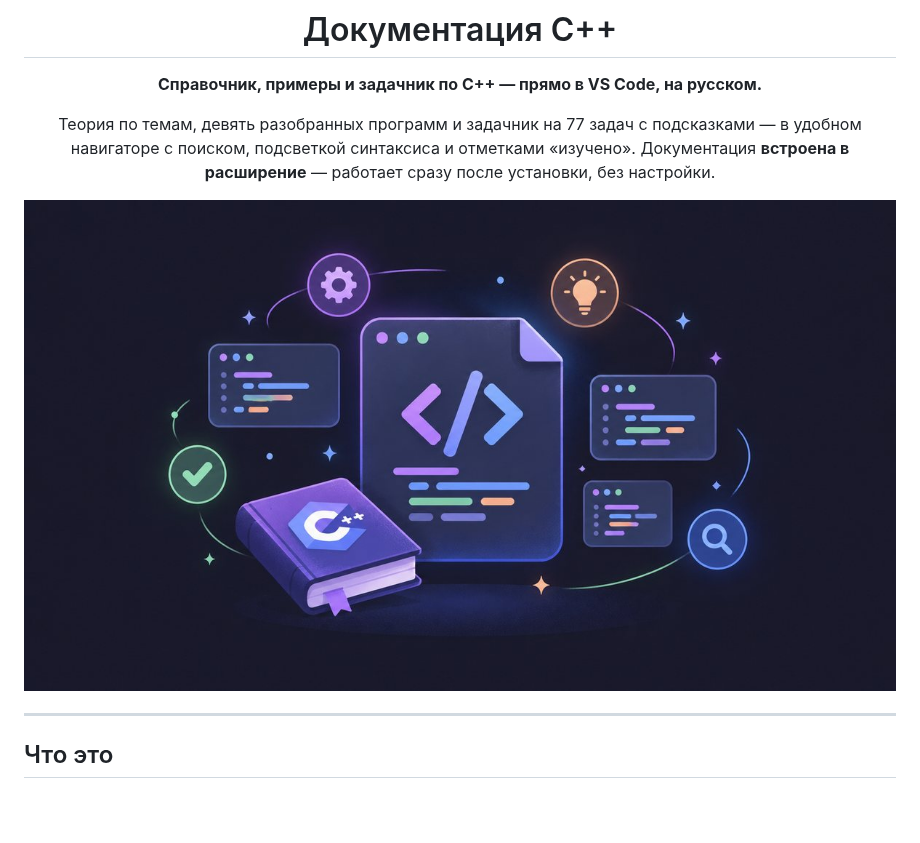
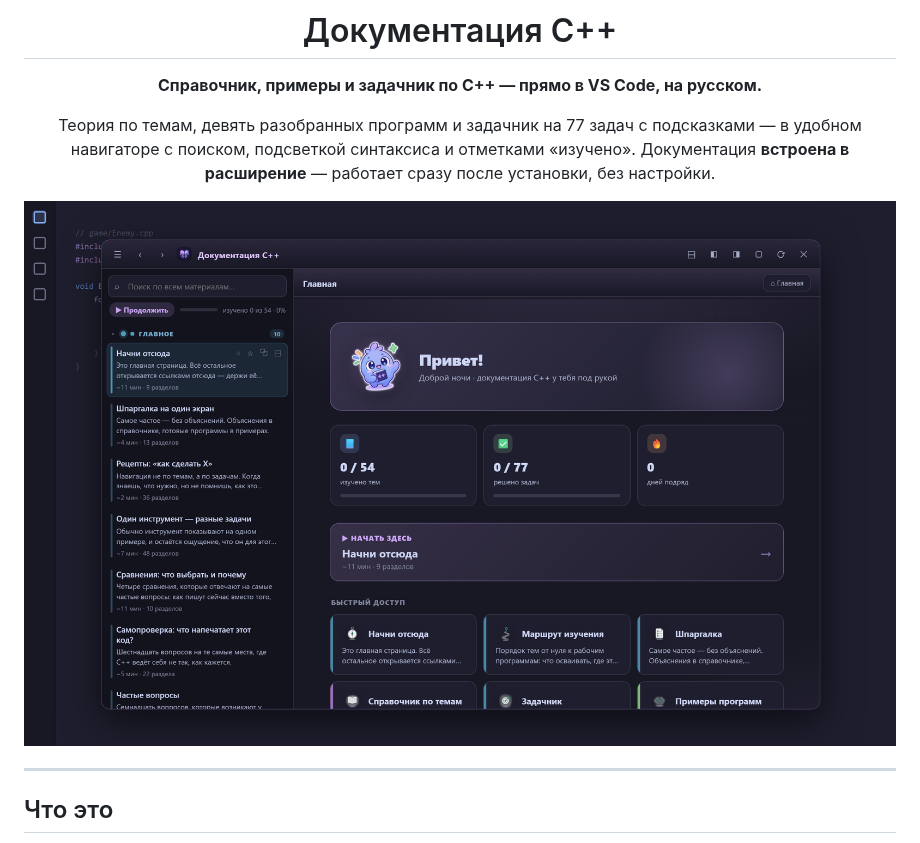
Before and after one commit to moonlivedt-oss/cpp-panel-Moon, a Markdown page: extension/README.md, the part around one of its changes. Rendered like a GitHub page; pictures changed too: docs/screenshots/hero.png; blank space fills up the shorter version.

Commit message:
README: реальные скриншоты нового UI вместо иллюстраций

```diff
--- a/extension/README.md
+++ b/extension/README.md
@@ -10,7 +10,7 @@
 в удобном навигаторе с поиском, подсветкой синтаксиса и отметками «изучено».
 Документация **встроена в расширение** — работает сразу после установки, без настройки.
 
-<img src="https://raw.githubusercontent.com/moonlivedt-oss/cpp-panel-Moon/main/docs/screenshots/banner.jpg" alt="Документация C++ в VS Code — иллюстрация" width="880">
+<img src="https://raw.githubusercontent.com/moonlivedt-oss/cpp-panel-Moon/main/docs/screenshots/hero.png" alt="Плавающее окно «Документация C++» поверх кода: навигатор слева, главный экран с прогрессом справа" width="880">
 
 </div>
 
```
Also changed, not shown: other parts of extension/README.md (+6 -1 lines), README.en.md (+6 -2 lines), README.md (+6 -2 lines), docs/screenshots/panel-sidebar.png, docs/screenshots/window.png.
